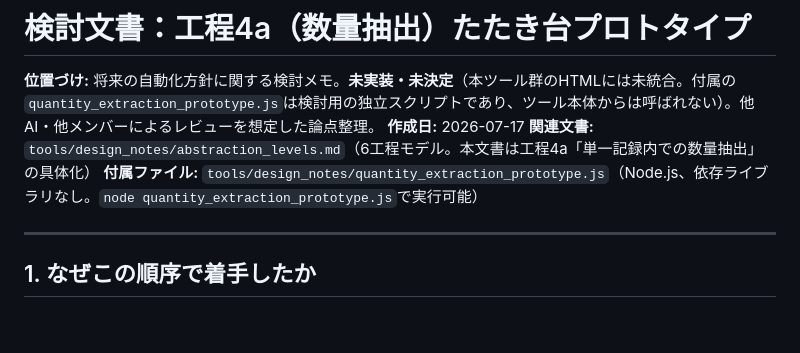
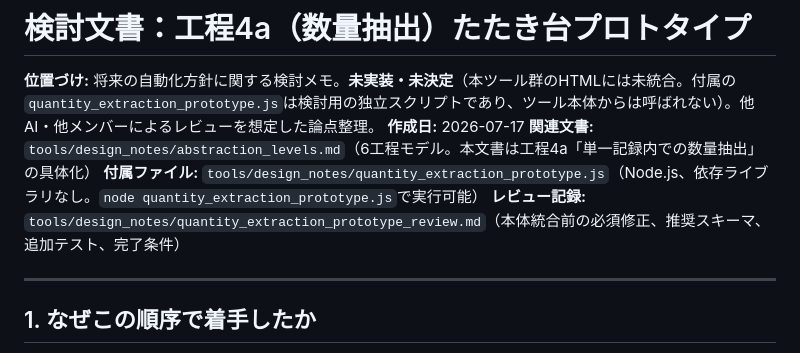
Before and after one commit to S0lLVUNISTA4MDIyNjk3MjA5/260716, a Markdown page: tools/design_notes/quantity_extraction_prototype.md, the part around the change. Drawn GitHub-style; blank space fills up the shorter version.

Commit message:
docs: link quantity extraction prototype review

```diff
--- a/tools/design_notes/quantity_extraction_prototype.md
+++ b/tools/design_notes/quantity_extraction_prototype.md
@@ -4,6 +4,7 @@
 **作成日:** 2026-07-17
 **関連文書:** `tools/design_notes/abstraction_levels.md`（6工程モデル。本文書は工程4a「単一記録内での数量抽出」の具体化）
 **付属ファイル:** `tools/design_notes/quantity_extraction_prototype.js`（Node.js、依存ライブラリなし。`node quantity_extraction_prototype.js`で実行可能）
+**レビュー記録:** `tools/design_notes/quantity_extraction_prototype_review.md`（本体統合前の必須修正、推奨スキーマ、追加テスト、完了条件）
 
 ---
 
```
